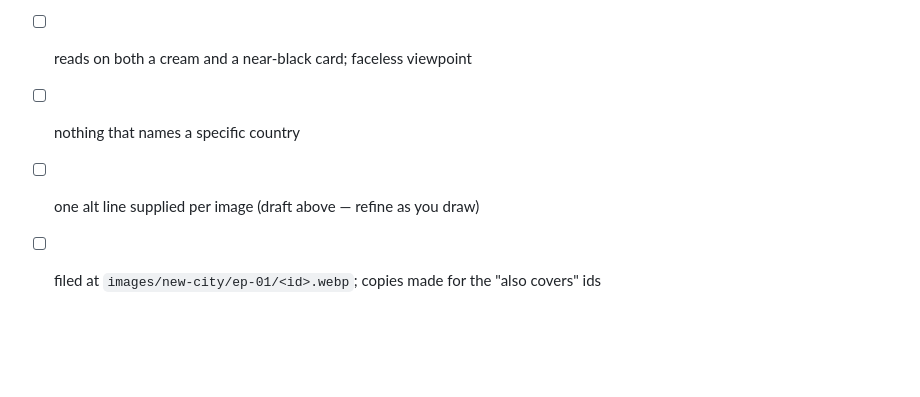
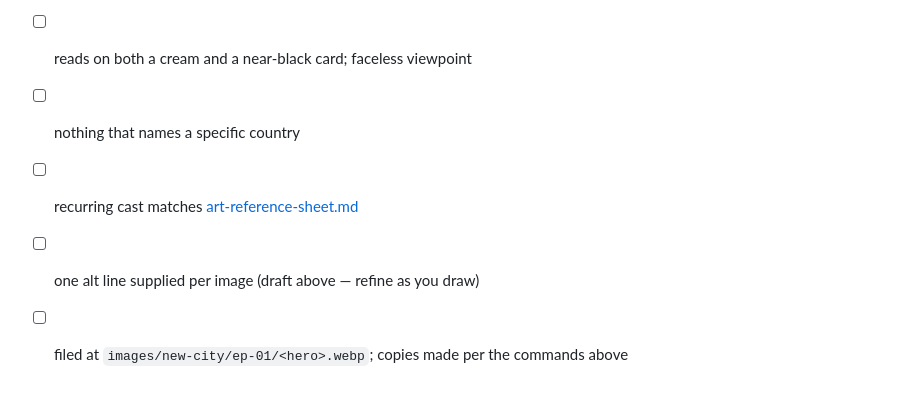
Before and after one commit to addyap2/adventure-books, a Markdown page: docs/art-shotlist.md, the part around one of its changes. Drawn GitHub-style; blank space fills up the shorter version.

```diff
--- a/docs/art-shotlist.md
+++ b/docs/art-shotlist.md
@@ -84,5 +118,6 @@ Endings are what readers replay to reach — one image each, no sharing.
 - [ ] subject in the central 90%; no baked-in text
 - [ ] reads on both a cream and a near-black card; faceless viewpoint
 - [ ] nothing that names a specific country
+- [ ] recurring cast matches [art-reference-sheet.md](art-reference-sheet.md)
 - [ ] one alt line supplied per image (draft above — refine as you draw)
-- [ ] filed at `images/new-city/ep-01/<id>.webp`; copies made for the "also covers" ids
+- [ ] filed at `images/new-city/ep-01/<hero>.webp`; copies made per the commands above
```
Also changed, not shown: other parts of docs/art-shotlist.md (+83 -49 lines), docs/art-prompts.md (+11 -2 lines), docs/art-reference-sheet.md (added, +84 -0 lines).
